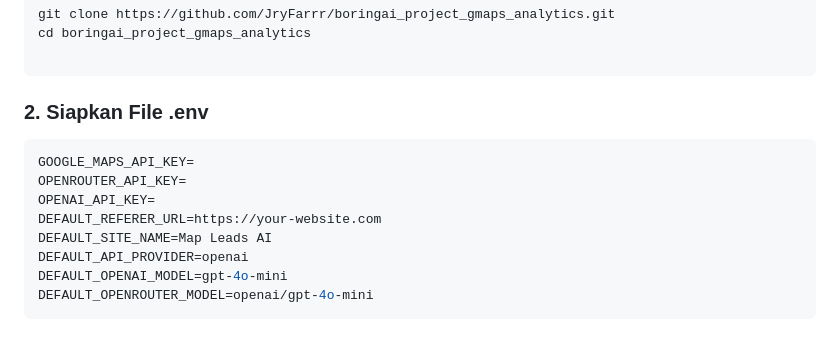
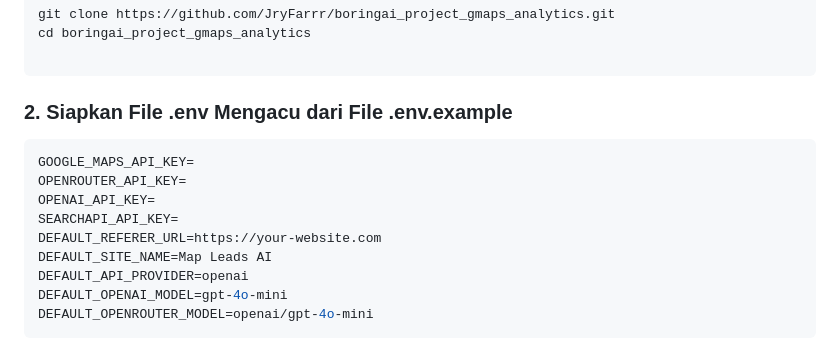
Before and after one commit to JryFarrr/boringai_project_gmaps_analytics, a Markdown page: README.md, the part around the change. GitHub-like rendering.

Commit message:
docs: update readme

````diff
--- a/README.md
+++ b/README.md
@@ -33,12 +33,13 @@ cd boringai_project_gmaps_analytics
 
 ```
 
-### 2. Siapkan File .env
+### 2. Siapkan File .env Mengacu dari File .env.example
 
 ```ini
 GOOGLE_MAPS_API_KEY=
 OPENROUTER_API_KEY=
 OPENAI_API_KEY=
+SEARCHAPI_API_KEY=
 DEFAULT_REFERER_URL=https://your-website.com
 DEFAULT_SITE_NAME=Map Leads AI
 DEFAULT_API_PROVIDER=openai
````
